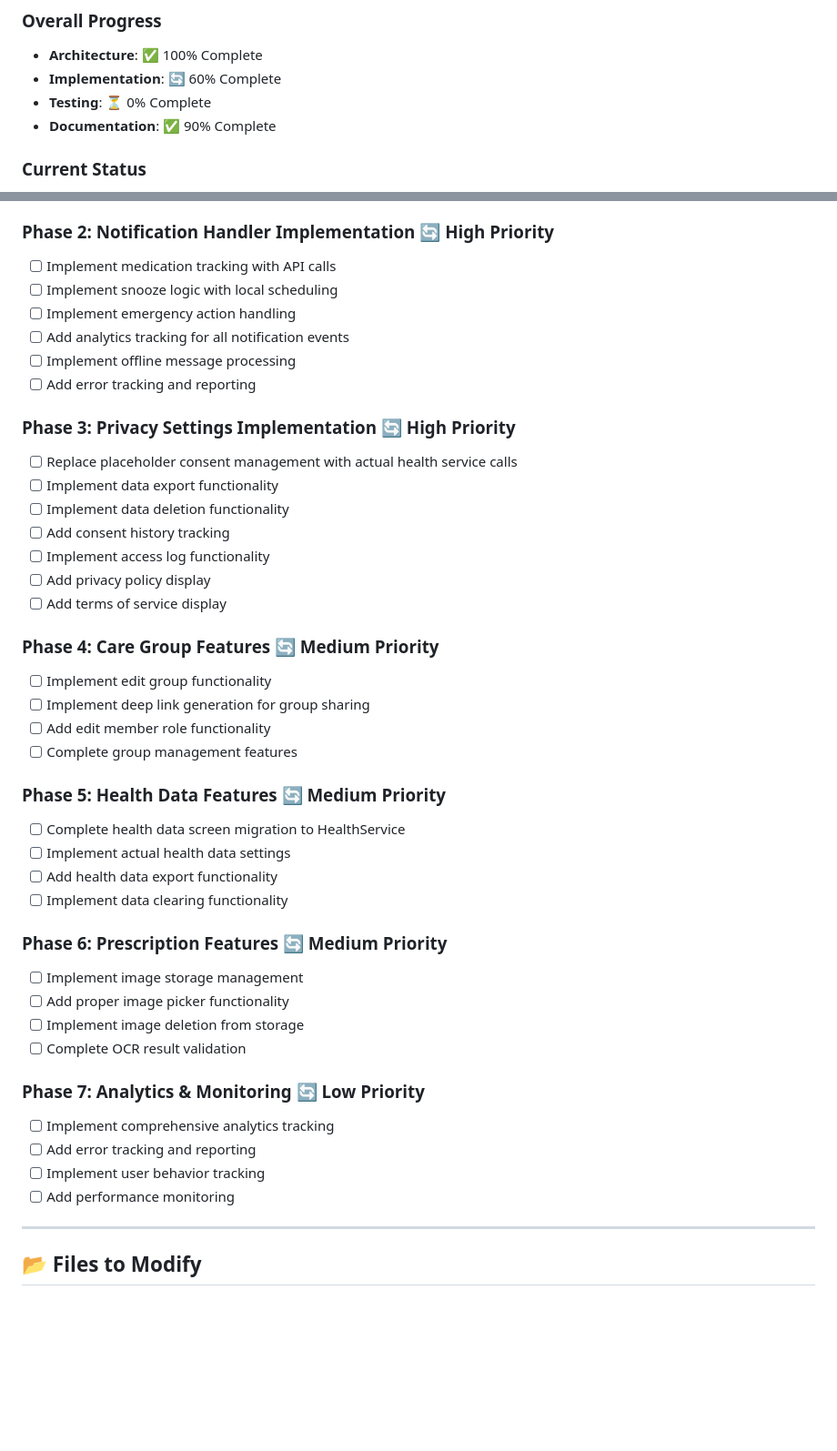
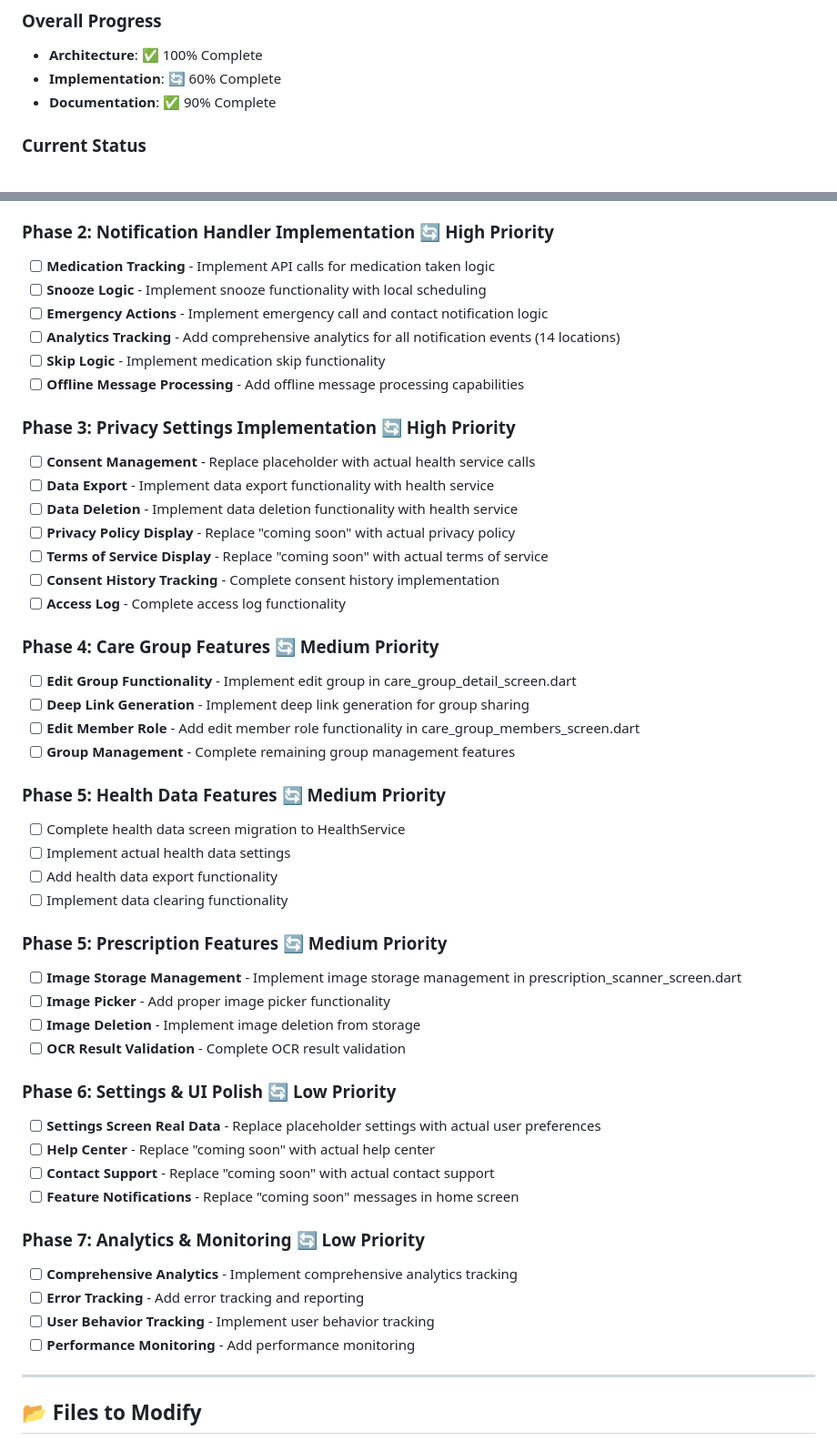
Before and after one commit to canhta/CareCircle, a Markdown page: mobile/REFACTORING_COMPLETION_CHECKLIST.md, 2 parts joined by grey strips. Shown: that part at 91% size. Drawn GitHub-style; blank space fills up the shorter version.

Commit message:
refactor: Update refactoring checklist for clarity and organization

```diff
--- a/mobile/REFACTORING_COMPLETION_CHECKLIST.md
+++ b/mobile/REFACTORING_COMPLETION_CHECKLIST.md
@@ -11,7 +11,6 @@
 
 - **Architecture**: ✅ 100% Complete
 - **Implementation**: 🔄 60% Complete
-- **Testing**: ⏳ 0% Complete
 - **Documentation**: ✅ 90% Complete
 
 ### **Current Status**
@@ -35,29 +34,29 @@
 
 ### **Phase 2: Notification Handler Implementation** 🔄 **High Priority**
 
-- [ ] Implement medication tracking with API calls
-- [ ] Implement snooze logic with local scheduling
-- [ ] Implement emergency action handling
-- [ ] Add analytics tracking for all notification events
-- [ ] Implement offline message processing
-- [ ] Add error tracking and reporting
+- [ ] **Medication Tracking** - Implement API calls for medication taken logic
+- [ ] **Snooze Logic** - Implement snooze functionality with local scheduling
+- [ ] **Emergency Actions** - Implement emergency call and contact notification logic
+- [ ] **Analytics Tracking** - Add comprehensive analytics for all notification events (14 locations)
+- [ ] **Skip Logic** - Implement medication skip functionality
+- [ ] **Offline Message Processing** - Add offline message processing capabilities
 
 ### **Phase 3: Privacy Settings Implementation** 🔄 **High Priority**
 
-- [ ] Replace placeholder consent management with actual health service calls
-- [ ] Implement data export functionality
-- [ ] Implement data deletion functionality
-- [ ] Add consent history tracking
-- [ ] Implement access log functionality
-- [ ] Add privacy policy display
-- [ ] Add terms of service display
+- [ ] **Consent Management** - Replace placeholder with actual health service calls
+- [ ] **Data Export** - Implement data export functionality with health service
+- [ ] **Data Deletion** - Implement data deletion functionality with health service
+- [ ] **Privacy Policy Display** - Replace "coming soon" with actual privacy policy
+- [ ] **Terms of Service Display** - Replace "coming soon" with actual terms of service
+- [ ] **Consent History Tracking** - Complete consent history implementation
+- [ ] **Access Log** - Complete access log functionality
 
 ### **Phase 4: Care Group Features** 🔄 **Medium Priority**
 
-- [ ] Implement edit group functionality
-- [ ] Implement deep link generation for group sharing
-- [ ] Add edit member role functionality
-- [ ] Complete group management features
+- [ ] **Edit Group Functionality** - Implement edit group in care_group_detail_screen.dart
+- [ ] **Deep Link Generation** - Implement deep link generation for group sharing
+- [ ] **Edit Member Role** - Add edit member role functionality in care_group_members_screen.dart
+- [ ] **Group Management** - Complete remaining group management features
 
 ### **Phase 5: Health Data Features** 🔄 **Medium Priority**
 
@@ -66,19 +65,26 @@
 - [ ] Add health data export functionality
 - [ ] Implement data clearing functionality
 
-### **Phase 6: Prescription Features** 🔄 **Medium Priority**
+### **Phase 5: Prescription Features** 🔄 **Medium Priority**
 
-- [ ] Implement image storage management
-- [ ] Add proper image picker functionality
-- [ ] Implement image deletion from storage
-- [ ] Complete OCR result validation
+- [ ] **Image Storage Management** - Implement image storage management in prescription_scanner_screen.dart
+- [ ] **Image Picker** - Add proper image picker functionality
+- [ ] **Image Deletion** - Implement image deletion from storage
+- [ ] **OCR Result Validation** - Complete OCR result validation
+
+### **Phase 6: Settings & UI Polish** 🔄 **Low Priority**
+
+- [ ] **Settings Screen Real Data** - Replace placeholder settings with actual user preferences
+- [ ] **Help Center** - Replace "coming soon" with actual help center
+- [ ] **Contact Support** - Replace "coming soon" with actual contact support
+- [ ] **Feature Notifications** - Replace "coming soon" messages in home screen
 
 ### **Phase 7: Analytics & Monitoring** 🔄 **Low Priority**
 
-- [ ] Implement comprehensive analytics tracking
-- [ ] Add error tracking and reporting
-- [ ] Implement user behavior tracking
-- [ ] Add performance monitoring
+- [ ] **Comprehensive Analytics** - Implement comprehensive analytics tracking
+- [ ] **Error Tracking** - Add error tracking and reporting
+- [ ] **User Behavior Tracking** - Implement user behavior tracking
+- [ ] **Performance Monitoring** - Add performance monitoring
 
 ---
 
```
Also changed, not shown: other parts of mobile/REFACTORING_COMPLETION_CHECKLIST.md (+0 -22 lines).
